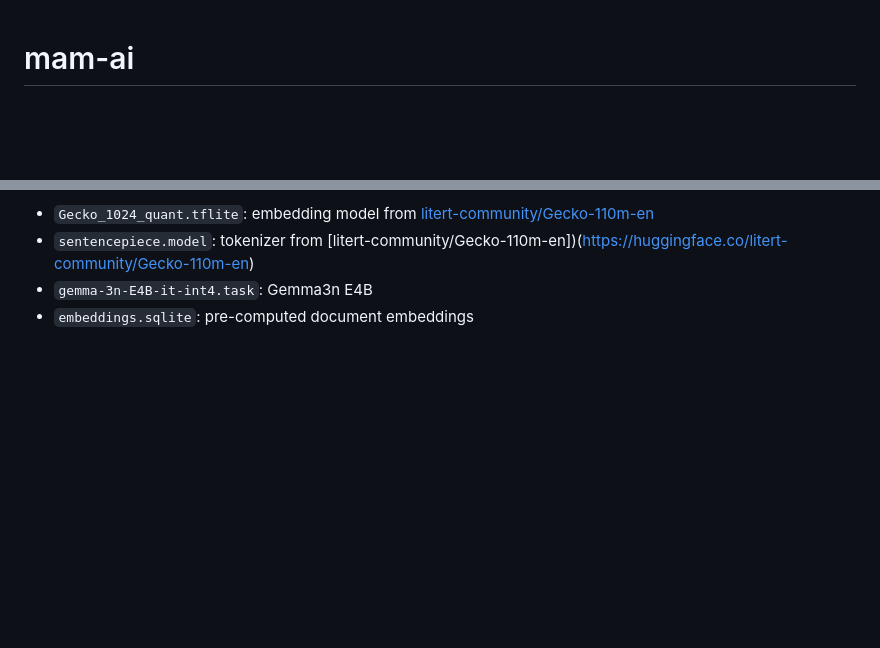
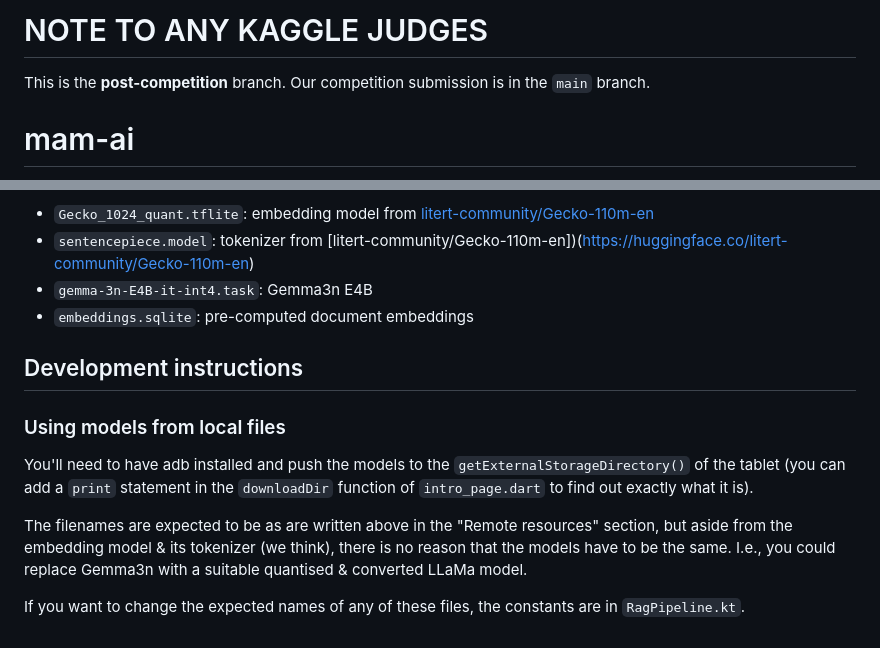
Before and after one commit to MZSFighters/Mam-AI, a Markdown page: README.md, 2 parts joined by grey strips. Drawn GitHub-style; blank space fills up the shorter version.

Commit message:
doc: instructions on how to use different models

```diff
--- a/README.md
+++ b/README.md
@@ -1,3 +1,7 @@
+# NOTE TO ANY KAGGLE JUDGES
+
+This is the **post-competition** branch. Our competition submission is in the `main` branch.
+
 # mam-ai
 
 MAM-AI is a smart search application developed for nurses and midwives in Zanzibar. This repository
@@ -64,3 +68,18 @@ They are as follows:
 - `sentencepiece.model`: tokenizer from [litert-community/Gecko-110m-en])(https://huggingface.co/litert-community/Gecko-110m-en)
 - `gemma-3n-E4B-it-int4.task`: Gemma3n E4B
 - `embeddings.sqlite`: pre-computed document embeddings
+
+## Development instructions
+
+### Using models from local files
+
+You'll need to have adb installed and push the models to the `getExternalStorageDirectory()` of
+the tablet (you can add a `print` statement in the `downloadDir` function of `intro_page.dart` to
+find out exactly what it is).
+
+The filenames are expected to be as are written above in the "Remote resources" section, but aside
+from the embedding model & its tokenizer (we think), there is no reason that the models have to be
+the same. I.e., you could replace Gemma3n with a suitable quantised & converted LLaMa model.
+
+If you want to change the expected names of any of these files, the constants are in
+`RagPipeline.kt`.
```
